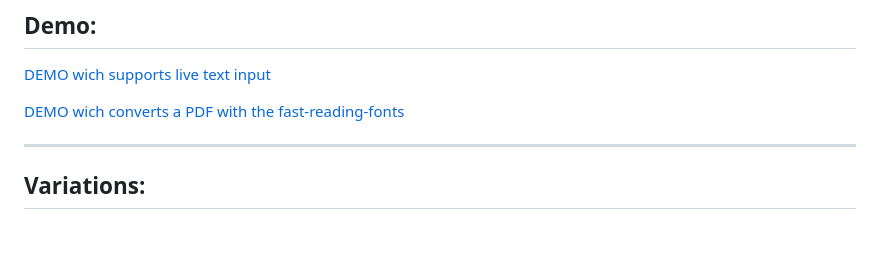
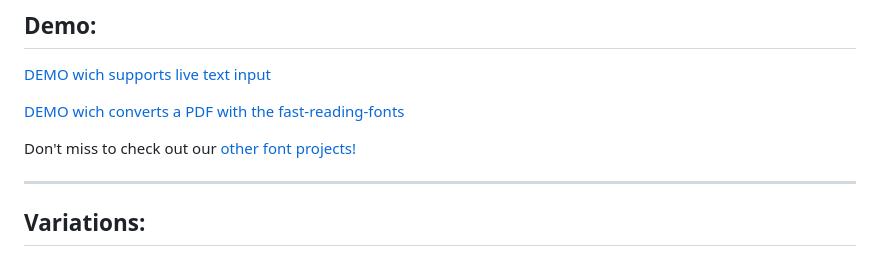
Before and after one commit to Born2Root/Fast-Font, a Markdown page: README.md, the part around the change. GitHub-like rendering; blank space fills up the shorter version.

Commit message:
Update README.md
Added link to Feature-Font project

```diff
--- a/README.md
+++ b/README.md
@@ -11,6 +11,9 @@ This font provides faster reading through facilitating the reading process by gu
 [DEMO wich supports live text input](https://Born2Root.github.io/Fast-Font)
 
 [DEMO wich converts a PDF with the fast-reading-fonts](https://huggingface.co/spaces/Sanshruth/Bionic_Reading_Hub)
+
+
+Don't miss to check out our [other font projects!](https://github.com/Born2Root/Feature-Fonts)
 
 ---
 
```
